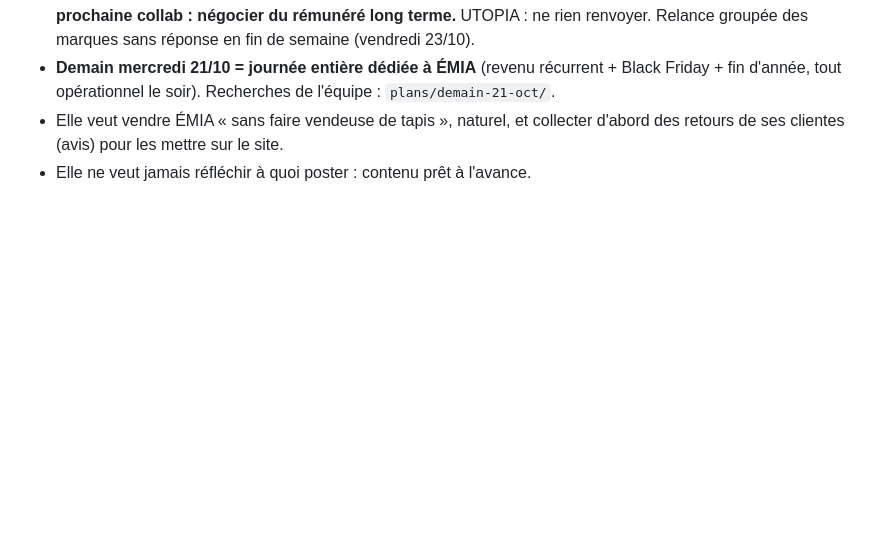
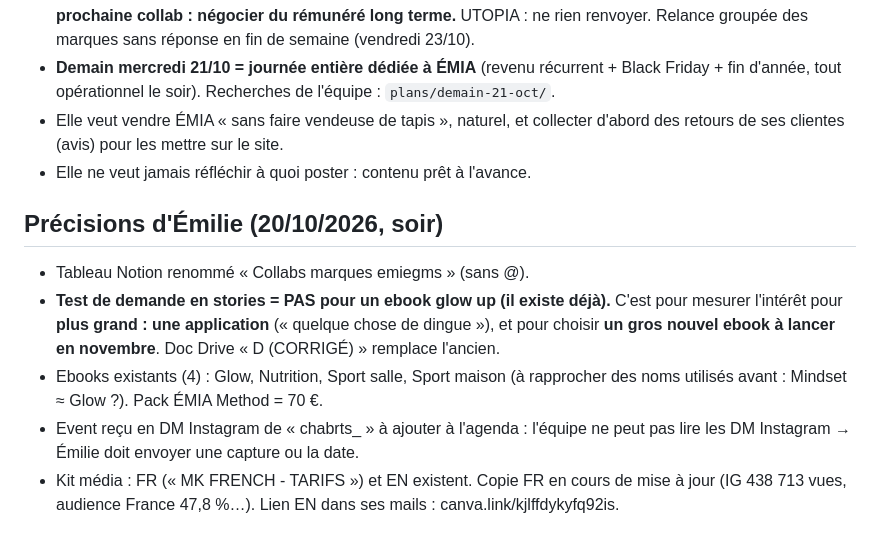
Before and after one commit to emiegms/emiegms, a Markdown page: memoire/profil.md, the part around the change. GitHub-like rendering; blank space fills up the shorter version.

Commit message:
Précisions: test de demande = application + gros ebook novembre, Notion renommé
Co-Authored-By: Claude Sonnet 5.5 <noreply@anthropic.com>
Claude-Session: https://claude.ai/code/session_01PMMLeDLzm8M4noPYxUFd7i

```diff
--- a/memoire/profil.md
+++ b/memoire/profil.md
@@ -96,3 +96,10 @@
 - **Demain mercredi 21/10 = journée entière dédiée à ÉMIA** (revenu récurrent + Black Friday + fin d'année, tout opérationnel le soir). Recherches de l'équipe : `plans/demain-21-oct/`.
 - Elle veut vendre ÉMIA « sans faire vendeuse de tapis », naturel, et collecter d'abord des retours de ses clientes (avis) pour les mettre sur le site.
 - Elle ne veut jamais réfléchir à quoi poster : contenu prêt à l'avance.
+
+## Précisions d'Émilie (20/10/2026, soir)
+- Tableau Notion renommé « Collabs marques emiegms » (sans @).
+- **Test de demande en stories = PAS pour un ebook glow up (il existe déjà).** C'est pour mesurer l'intérêt pour **plus grand : une application** (« quelque chose de dingue »), et pour choisir **un gros nouvel ebook à lancer en novembre**. Doc Drive « D (CORRIGÉ) » remplace l'ancien.
+- Ebooks existants (4) : Glow, Nutrition, Sport salle, Sport maison (à rapprocher des noms utilisés avant : Mindset ≈ Glow ?). Pack ÉMIA Method = 70 €.
+- Event reçu en DM Instagram de « chabrts_ » à ajouter à l'agenda : l'équipe ne peut pas lire les DM Instagram → Émilie doit envoyer une capture ou la date.
+- Kit média : FR (« MK FRENCH - TARIFS ») et EN existent. Copie FR en cours de mise à jour (IG 438 713 vues, audience France 47,8 %…). Lien EN dans ses mails : canva.link/kjlffdykyfq92is.
```
